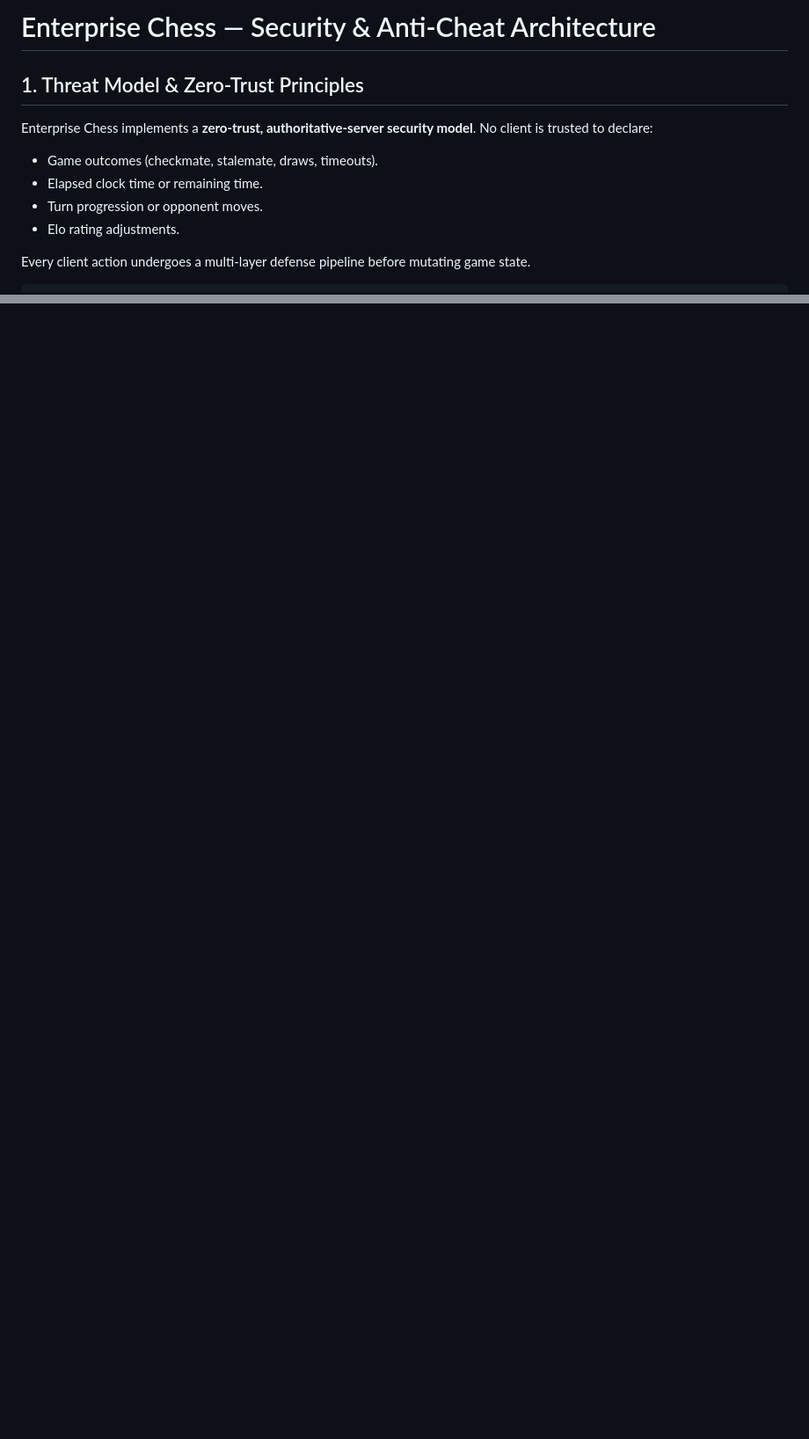
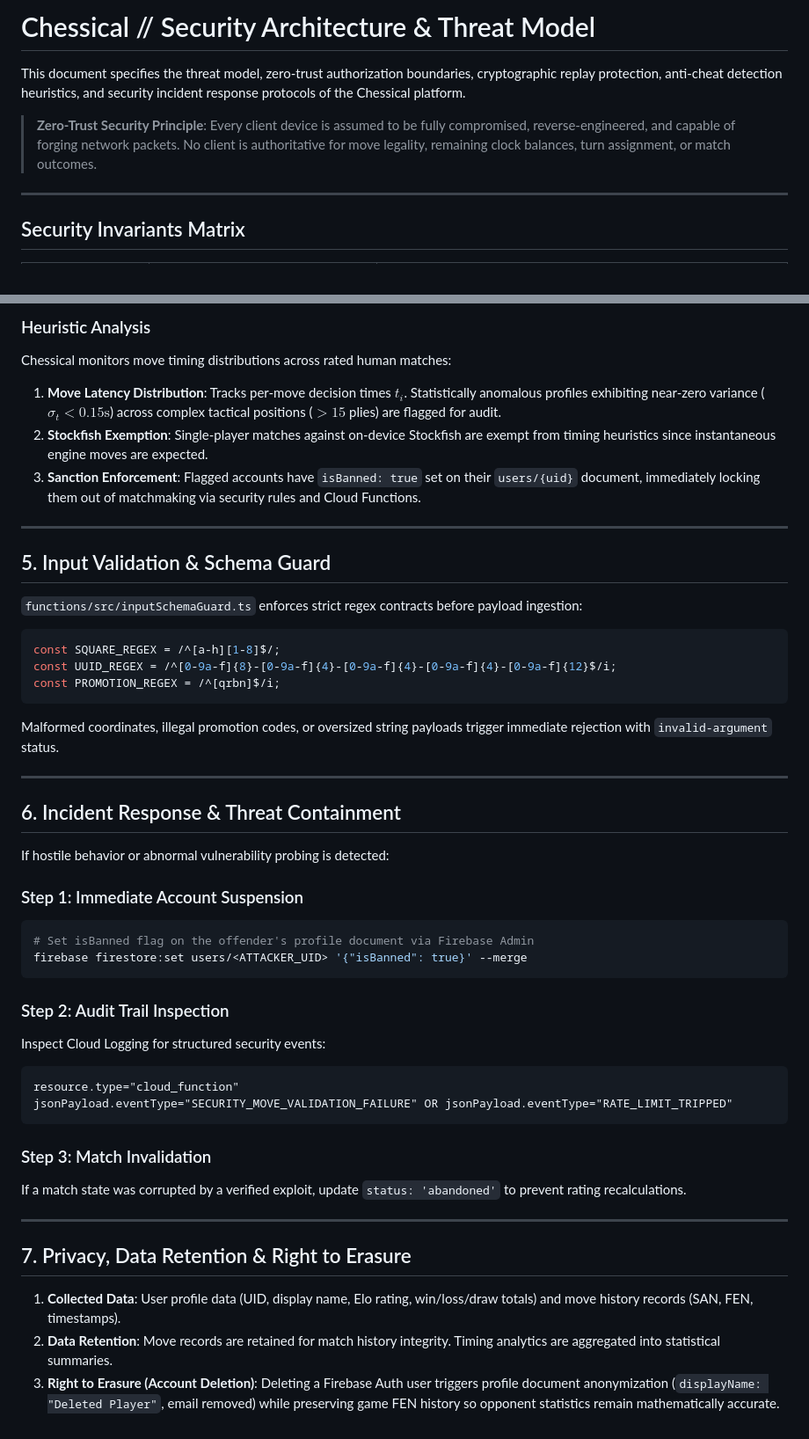
Before and after one commit to Harshil-18-byte/Chess, a Markdown page: SECURITY.md, 2 parts joined by grey strips. Shown at 88% size. Drawn GitHub-style; blank space fills up the shorter version.

````diff
--- a/SECURITY.md
+++ b/SECURITY.md
@@ -1,13 +1,10 @@
-# Enterprise Chess — Security & Anti-Cheat Architecture
+# Chessical // Security Architecture & Threat Model
 
-## 1. Threat Model & Zero-Trust Principles
+This document specifies the threat model, zero-trust authorization boundaries, cryptographic replay protection, anti-cheat detection heuristics, and security incident response protocols of the Chessical platform.
 
-Enterprise Chess implements a **zero-trust, authoritative-server security model**. No client is trusted to declare:
+> **Zero-Trust Security Principle**: Every client device is assumed to be fully compromised, reverse-engineered, and capable of forging network packets. No client is authoritative for move legality, remaining clock balances, turn assignment, or match outcomes.
 
-- Game outcomes (checkmate, stalemate, draws, timeouts).
-- Elapsed clock time or remaining time.
-- Turn progression or opponent moves.
-- Elo rating adjustments.
+---
 
-Every client action undergoes a multi-layer defense pipeline before mutating game state.
+## Security Invariants Matrix
 
@@ -76,0 +128,51 @@ For vulnerability disclosures, contact the security team or submit a private rep
+### Heuristic Analysis
+
+Chessical monitors move timing distributions across rated human matches:
+
+1. **Move Latency Distribution**: Tracks per-move decision times $t_i$. Statistically anomalous profiles exhibiting near-zero variance ($\sigma_t < 0.15\text{s}$) across complex tactical positions ($>15$ plies) are flagged for audit.
+2. **Stockfish Exemption**: Single-player matches against on-device Stockfish are exempt from timing heuristics since instantaneous engine moves are expected.
+3. **Sanction Enforcement**: Flagged accounts have `isBanned: true` set on their `users/{uid}` document, immediately locking them out of matchmaking via security rules and Cloud Functions.
+
+---
+
+## 5. Input Validation & Schema Guard
+
+`functions/src/inputSchemaGuard.ts` enforces strict regex contracts before payload ingestion:
+
+```typescript
+const SQUARE_REGEX = /^[a-h][1-8]$/;
+const UUID_REGEX = /^[0-9a-f]{8}-[0-9a-f]{4}-[0-9a-f]{4}-[0-9a-f]{4}-[0-9a-f]{12}$/i;
+const PROMOTION_REGEX = /^[qrbn]$/i;
+```
+
+Malformed coordinates, illegal promotion codes, or oversized string payloads trigger immediate rejection with `invalid-argument` status.
+
+---
+
+## 6. Incident Response & Threat Containment
+
+If hostile behavior or abnormal vulnerability probing is detected:
+
+### Step 1: Immediate Account Suspension
+```bash
+# Set isBanned flag on the offender's profile document via Firebase Admin
+firebase firestore:set users/<ATTACKER_UID> '{"isBanned": true}' --merge
+```
+
+### Step 2: Audit Trail Inspection
+Inspect Cloud Logging for structured security events:
+```text
+resource.type="cloud_function"
+jsonPayload.eventType="SECURITY_MOVE_VALIDATION_FAILURE" OR jsonPayload.eventType="RATE_LIMIT_TRIPPED"
+```
+
+### Step 3: Match Invalidation
+If a match state was corrupted by a verified exploit, update `status: 'abandoned'` to prevent rating recalculations.
+
+---
+
+## 7. Privacy, Data Retention & Right to Erasure
+
+1. **Collected Data**: User profile data (UID, display name, Elo rating, win/loss/draw totals) and move history records (SAN, FEN, timestamps).
+2. **Data Retention**: Move records are retained for match history integrity. Timing analytics are aggregated into statistical summaries.
+3. **Right to Erasure (Account Deletion)**: Deleting a Firebase Auth user triggers profile document anonymization (`displayName: "Deleted Player"`, email removed) while preserving game FEN history so opponent statistics remain mathematically accurate.
````
Also changed, not shown: other parts of SECURITY.md (+108 -54 lines).
